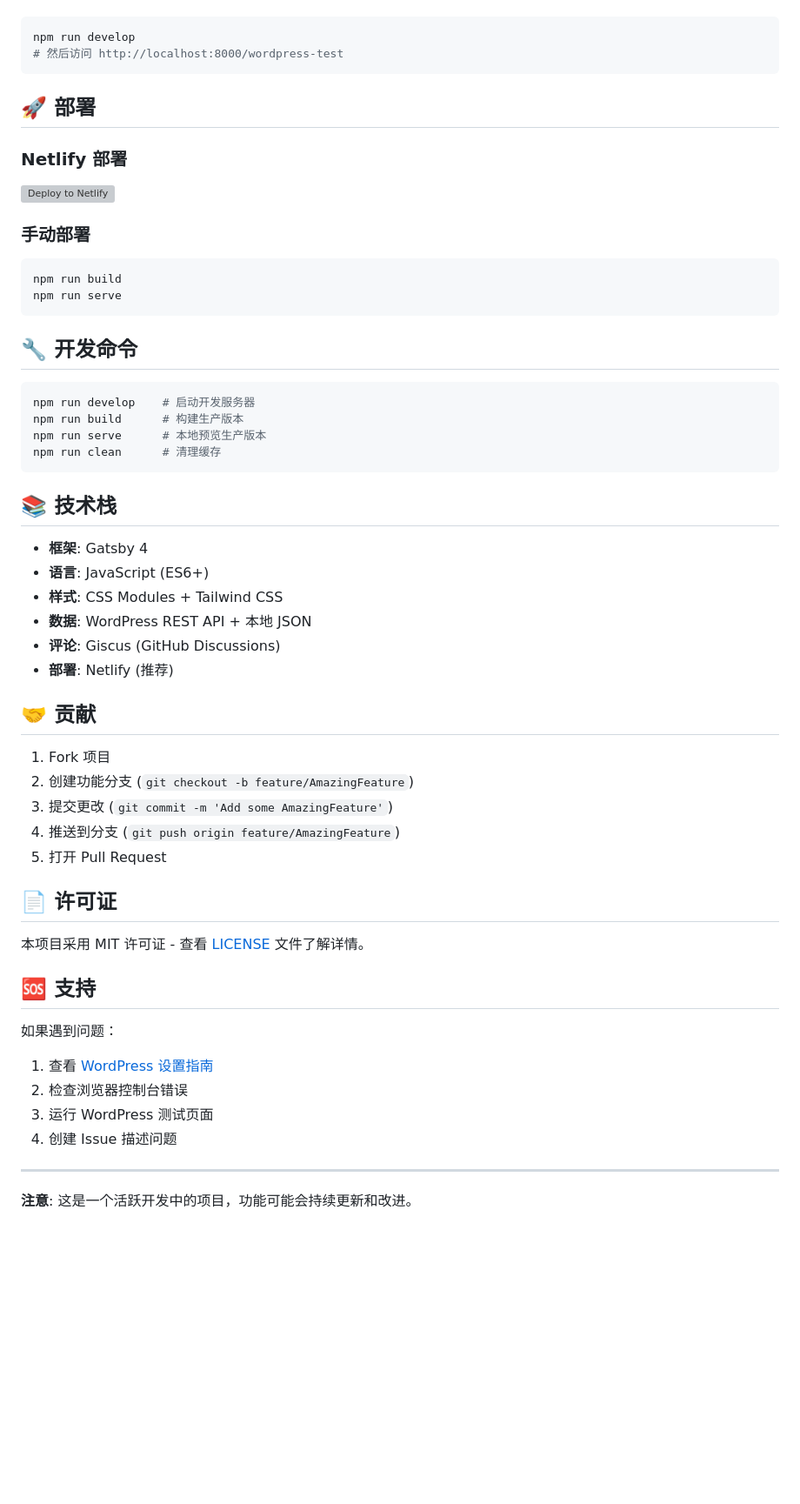
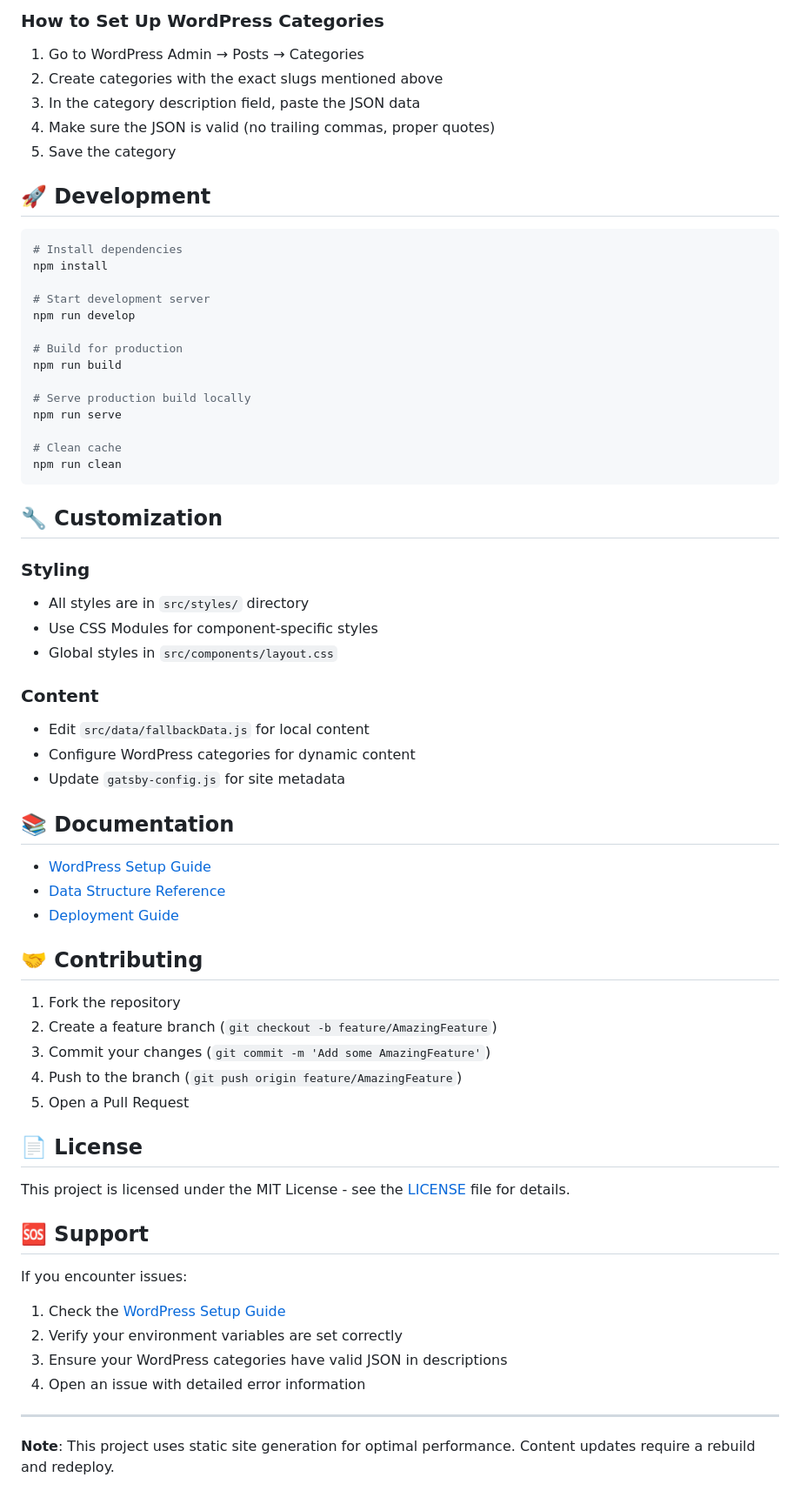
Before and after one commit to tomcomtang/portfolio-blog, a Markdown page: README.md, the part around one of its changes. Shown at 87% size. Rendered like a GitHub page; blank space fills up the shorter version; grey boxes are pictures that could not be loaded.

````diff
--- a/README.md
+++ b/README.md
@@ -126,61 +181,71 @@ export const heroData = {
+### How to Set Up WordPress Categories
+
+1. Go to WordPress Admin → Posts → Categories
+2. Create categories with the exact slugs mentioned above
+3. In the category description field, paste the JSON data
+4. Make sure the JSON is valid (no trailing commas, proper quotes)
+5. Save the category
+
+## 🚀 Development
 
 ```bash
+# Install dependencies
+npm install
+
+# Start development server
 npm run develop
-# 然后访问 http://localhost:8000/wordpress-test
+
+# Build for production
+npm run build
+
+# Serve production build locally
+npm run serve
+
+# Clean cache
+npm run clean
 ```
 
-## 🚀 部署
+## 🔧 Customization
 
-### Netlify 部署
+### Styling
 
-[![Deploy to Netlify](https://www.netlify.com/img/deploy/button.svg)](https://app.netlify.com/start/deploy?repository=YOUR_REPO_URL)
+- All styles are in `src/styles/` directory
+- Use CSS Modules for component-specific styles
+- Global styles in `src/components/layout.css`
 
-### 手动部署
+### Content
 
-```bash
-npm run build
-npm run serve
-```
+- Edit `src/data/fallbackData.js` for local content
+- Configure WordPress categories for dynamic content
+- Update `gatsby-config.js` for site metadata
 
-## 🔧 开发命令
+## 📚 Documentation
 
-```bash
-npm run develop    # 启动开发服务器
-npm run build      # 构建生产版本
-npm run serve      # 本地预览生产版本
-npm run clean      # 清理缓存
-```
+- [WordPress Setup Guide](docs/wordpress-setup-guide.md)
+- [Data Structure Reference](docs/wordpress-data-structure.md)
+- [Deployment Guide](docs/deployment-guide.md)
 
-## 📚 技术栈
+## 🤝 Contributing
 
-- **框架**: Gatsby 4
-- **语言**: JavaScript (ES6+)
-- **样式**: CSS Modules + Tailwind CSS
-- **数据**: WordPress REST API + 本地 JSON
-- **评论**: Giscus (GitHub Discussions)
-- **部署**: Netlify (推荐)
+1. Fork the repository
+2. Create a feature branch (`git checkout -b feature/AmazingFeature`)
+3. Commit your changes (`git commit -m 'Add some AmazingFeature'`)
+4. Push to the branch (`git push origin feature/AmazingFeature`)
+5. Open a Pull Request
 
-## 🤝 贡献
+## 📄 License
 
-1. Fork 项目
-2. 创建功能分支 (`git checkout -b feature/AmazingFeature`)
-3. 提交更改 (`git commit -m 'Add some AmazingFeature'`)
-4. 推送到分支 (`git push origin feature/AmazingFeature`)
-5. 打开 Pull Request
+This project is licensed under the MIT License - see the [LICENSE](LICENSE) file for details.
 
-## 📄 许可证
+## 🆘 Support
 
-本项目采用 MIT 许可证 - 查看 [LICENSE](LICENSE) 文件了解详情。
+If you encounter issues:
 
-## 🆘 支持
-
-如果遇到问题：
-
-1. 查看 [WordPress 设置指南](docs/wordpress-setup-guide.md)
-2. 检查浏览器控制台错误
-3. 运行 WordPress 测试页面
-4. 创建 Issue 描述问题
+1. Check the [WordPress Setup Guide](docs/wordpress-setup-guide.md)
+2. Verify your environment variables are set correctly
+3. Ensure your WordPress categories have valid JSON in descriptions
+4. Open an issue with detailed error information
 
 ---
 
-**注意**: 这是一个活跃开发中的项目，功能可能会持续更新和改进。
+**Note**: This project uses static site generation for optimal performance. Content updates require a rebuild and redeploy.
````
Also changed, not shown: other parts of README.md (+139 -84 lines).
